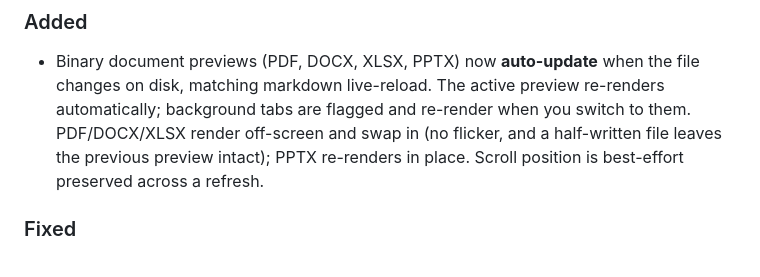
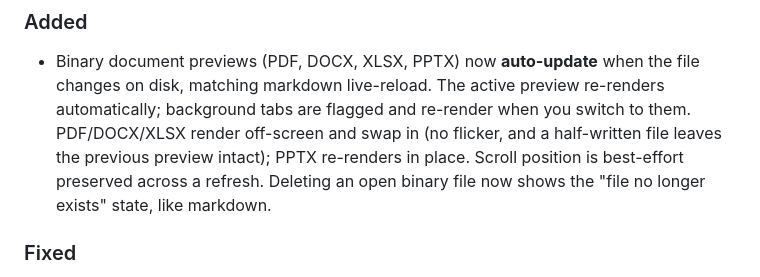
Before and after one commit to exilis/reefdoc, a Markdown page: CHANGELOG.md, the part around the change. GitHub-like rendering.

Commit message:
docs: note binary deletion shows missing-file state

```diff
--- a/CHANGELOG.md
+++ b/CHANGELOG.md
@@ -13,7 +13,8 @@ and this project adheres to [Semantic Versioning](https://semver.org/spec/v2.0.0
   re-renders automatically; background tabs are flagged and re-render when you
   switch to them. PDF/DOCX/XLSX render off-screen and swap in (no flicker, and a
   half-written file leaves the previous preview intact); PPTX re-renders in
-  place. Scroll position is best-effort preserved across a refresh.
+  place. Scroll position is best-effort preserved across a refresh. Deleting an
+  open binary file now shows the "file no longer exists" state, like markdown.
 
 ### Fixed
 - The file watcher now emits change events for binary document formats, not
```
